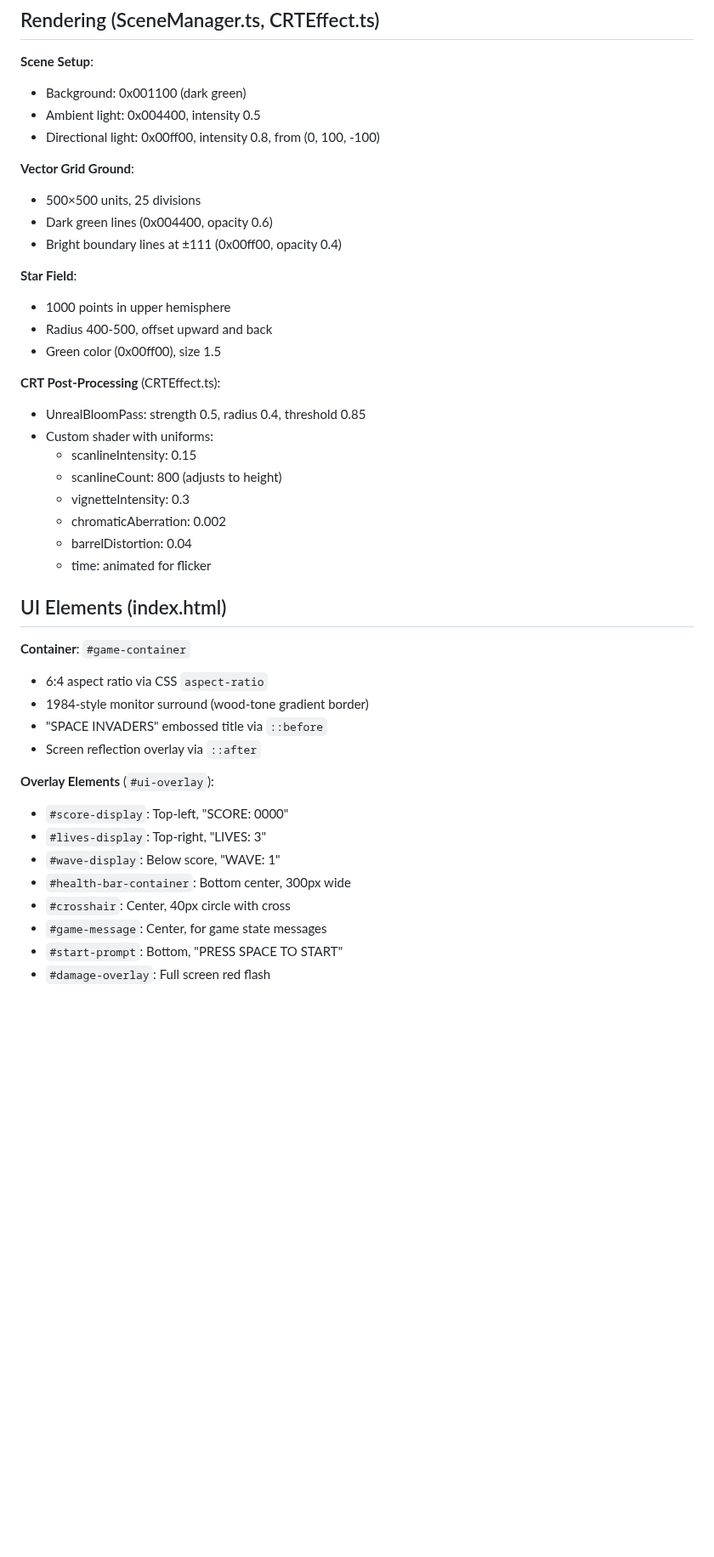
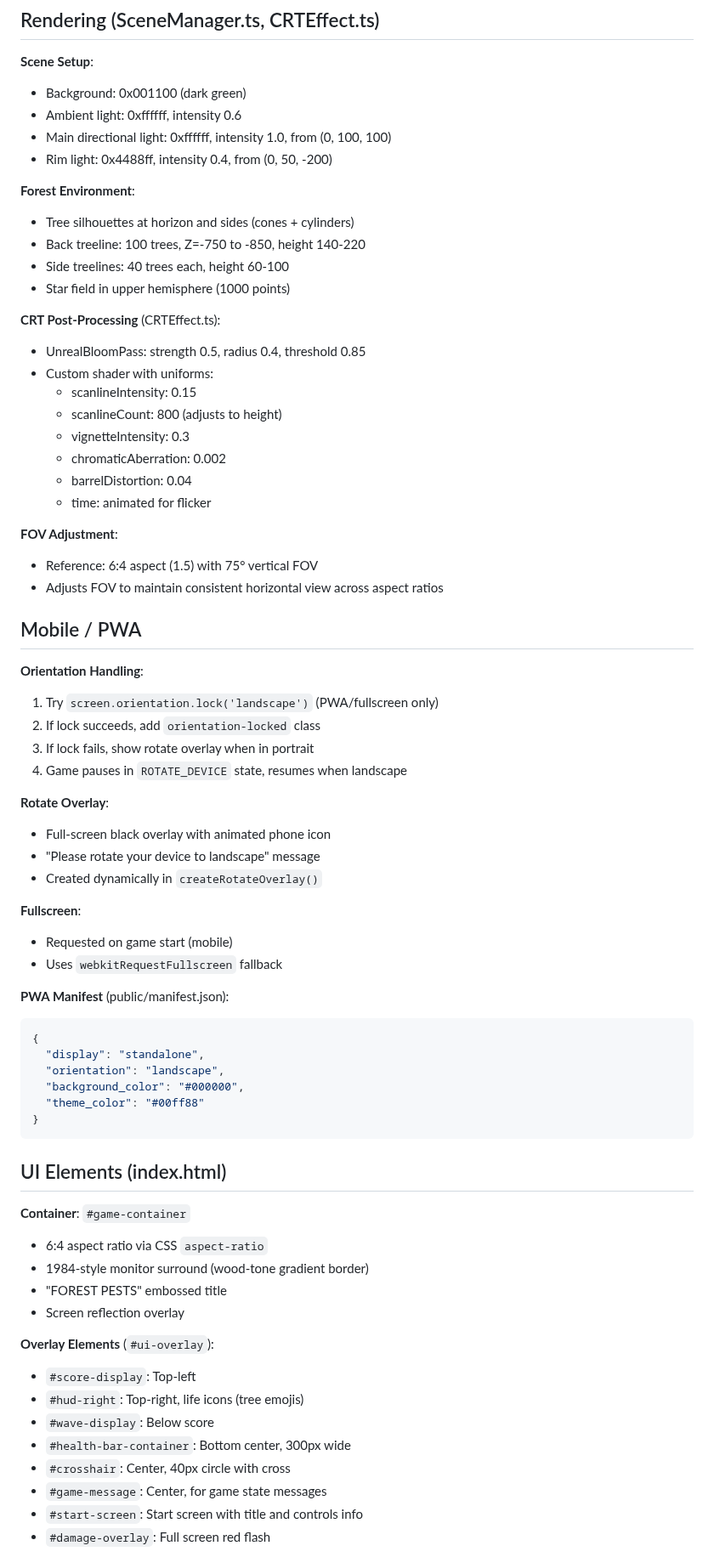
Before and after one commit to fjzeit/forest-pests, a Markdown page: lode/summary.md, the part around one of its changes. Shown at 85% size. GitHub-like rendering; blank space fills up the shorter version.

````diff
--- a/lode/summary.md
+++ b/lode/summary.md
@@ -362,18 +346,15 @@ interface Particle {
 
 **Scene Setup**:
 - Background: 0x001100 (dark green)
-- Ambient light: 0x004400, intensity 0.5
-- Directional light: 0x00ff00, intensity 0.8, from (0, 100, -100)
+- Ambient light: 0xffffff, intensity 0.6
+- Main directional light: 0xffffff, intensity 1.0, from (0, 100, 100)
+- Rim light: 0x4488ff, intensity 0.4, from (0, 50, -200)
 
-**Vector Grid Ground**:
-- 500×500 units, 25 divisions
-- Dark green lines (0x004400, opacity 0.6)
-- Bright boundary lines at ±111 (0x00ff00, opacity 0.4)
-
-**Star Field**:
-- 1000 points in upper hemisphere
-- Radius 400-500, offset upward and back
-- Green color (0x00ff00), size 1.5
+**Forest Environment**:
+- Tree silhouettes at horizon and sides (cones + cylinders)
+- Back treeline: 100 trees, Z=-750 to -850, height 140-220
+- Side treelines: 40 trees each, height 60-100
+- Star field in upper hemisphere (1000 points)
 
 **CRT Post-Processing** (CRTEffect.ts):
 - UnrealBloomPass: strength 0.5, radius 0.4, threshold 0.85
@@ -385,21 +366,52 @@ interface Particle {
   - barrelDistortion: 0.04
   - time: animated for flicker
 
+**FOV Adjustment**:
+- Reference: 6:4 aspect (1.5) with 75° vertical FOV
+- Adjusts FOV to maintain consistent horizontal view across aspect ratios
+
+## Mobile / PWA
+
+**Orientation Handling**:
+1. Try `screen.orientation.lock('landscape')` (PWA/fullscreen only)
+2. If lock succeeds, add `orientation-locked` class
+3. If lock fails, show rotate overlay when in portrait
+4. Game pauses in `ROTATE_DEVICE` state, resumes when landscape
+
+**Rotate Overlay**:
+- Full-screen black overlay with animated phone icon
+- "Please rotate your device to landscape" message
+- Created dynamically in `createRotateOverlay()`
+
+**Fullscreen**:
+- Requested on game start (mobile)
+- Uses `webkitRequestFullscreen` fallback
+
+**PWA Manifest** (public/manifest.json):
+```json
+{
+  "display": "standalone",
+  "orientation": "landscape",
+  "background_color": "#000000",
+  "theme_color": "#00ff88"
+}
+```
+
 ## UI Elements (index.html)
 
 **Container**: `#game-container`
 - 6:4 aspect ratio via CSS `aspect-ratio`
 - 1984-style monitor surround (wood-tone gradient border)
-- "SPACE INVADERS" embossed title via `::before`
-- Screen reflection overlay via `::after`
+- "FOREST PESTS" embossed title
+- Screen reflection overlay
 
 **Overlay Elements** (`#ui-overlay`):
-- `#score-display`: Top-left, "SCORE: 0000"
-- `#lives-display`: Top-right, "LIVES: 3"
-- `#wave-display`: Below score, "WAVE: 1"
+- `#score-display`: Top-left
+- `#hud-right`: Top-right, life icons (tree emojis)
+- `#wave-display`: Below score
 - `#health-bar-container`: Bottom center, 300px wide
 - `#crosshair`: Center, 40px circle with cross
 - `#game-message`: Center, for game state messages
-- `#start-prompt`: Bottom, "PRESS SPACE TO START"
+- `#start-screen`: Start screen with title and controls info
 - `#damage-overlay`: Full screen red flash
 
````
Also changed, not shown: other parts of lode/summary.md (+133 -203 lines), README.md (added, +93 -0 lines).
